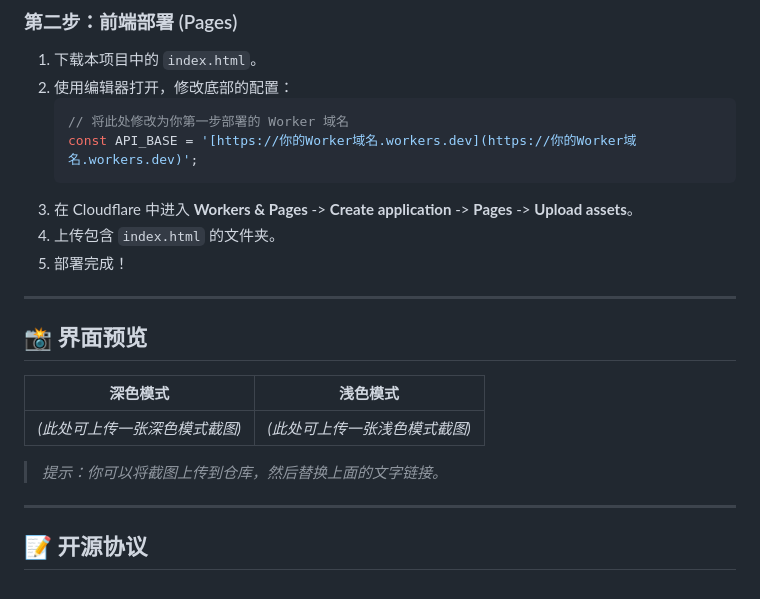
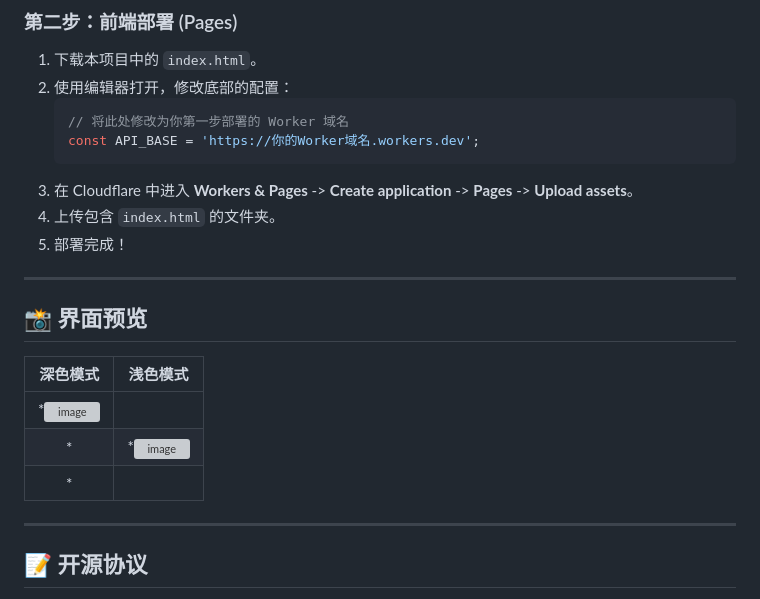
Before and after one commit to threce/osea-burn, a Markdown page: README.md, the part around the change. Rendered like a GitHub page; grey boxes are pictures that could not be loaded.

````diff
--- a/README.md
+++ b/README.md
@@ -52,7 +52,7 @@
 2.  使用编辑器打开，修改底部的配置：
     ```javascript
     // 将此处修改为你第一步部署的 Worker 域名
-    const API_BASE = '[https://你的Worker域名.workers.dev](https://你的Worker域名.workers.dev)';
+    const API_BASE = 'https://你的Worker域名.workers.dev';
     ```
 3.  在 Cloudflare 中进入 **Workers & Pages** -> **Create application** -> **Pages** -> **Upload assets**。
 4.  上传包含 `index.html` 的文件夹。
@@ -64,9 +64,10 @@
 
 | 深色模式 | 浅色模式 |
 | :---: | :---: |
-| *(此处可上传一张深色模式截图)* | *(此处可上传一张浅色模式截图)* |
+| *<img width="2537" height="1169" alt="image" src="https://github.com/user-attachments/assets/55308178-a775-47a5-a46a-1ff770d60fe5" />
+* | *<img width="2556" height="1170" alt="image" src="https://github.com/user-attachments/assets/1bc05adb-701c-4daa-82ac-4e54bf0821fd" />
+* |
 
-> *提示：你可以将截图上传到仓库，然后替换上面的文字链接。*
 
 ---
 
````
